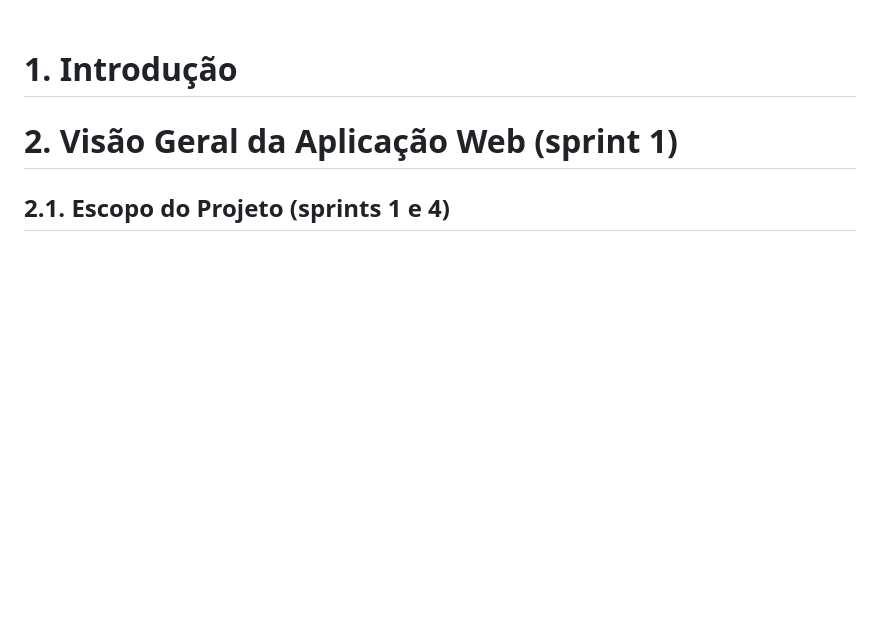
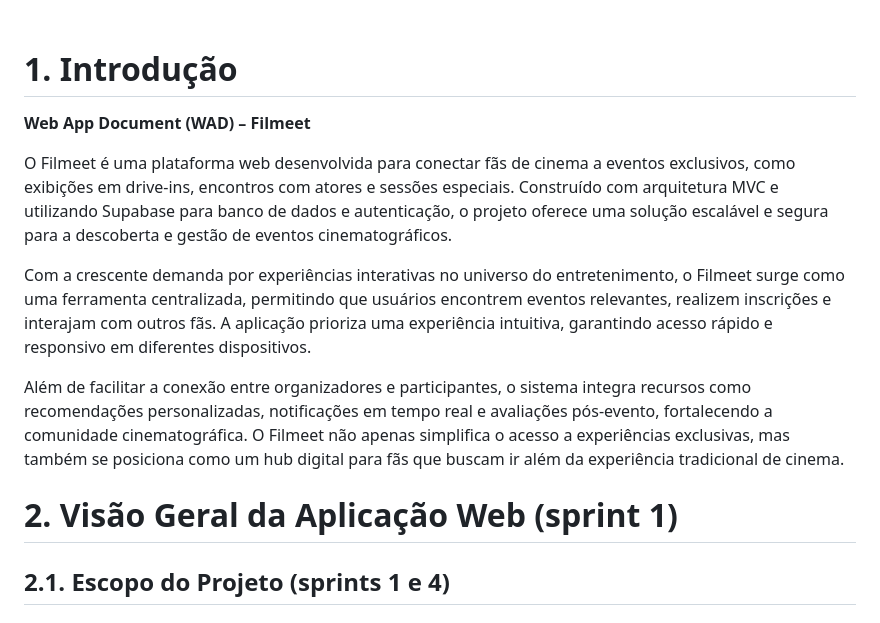
Before and after one commit to antoniodicillo/INTELI_M2, a Markdown page: docs/wad.md, the part around the change. Drawn GitHub-style; blank space fills up the shorter version.

Commit message:
docs: introdução feita

```diff
--- a/docs/wad.md
+++ b/docs/wad.md
@@ -31,7 +31,13 @@
 
 # <a name="c1"></a>1. Introdução
 
+**Web App Document (WAD) – Filmeet**
 
+O Filmeet é uma plataforma web desenvolvida para conectar fãs de cinema a eventos exclusivos, como exibições em drive-ins, encontros com atores e sessões especiais. Construído com arquitetura MVC e utilizando Supabase para banco de dados e autenticação, o projeto oferece uma solução escalável e segura para a descoberta e gestão de eventos cinematográficos.
+
+Com a crescente demanda por experiências interativas no universo do entretenimento, o Filmeet surge como uma ferramenta centralizada, permitindo que usuários encontrem eventos relevantes, realizem inscrições e interajam com outros fãs. A aplicação prioriza uma experiência intuitiva, garantindo acesso rápido e responsivo em diferentes dispositivos.
+
+Além de facilitar a conexão entre organizadores e participantes, o sistema integra recursos como recomendações personalizadas, notificações em tempo real e avaliações pós-evento, fortalecendo a comunidade cinematográfica. O Filmeet não apenas simplifica o acesso a experiências exclusivas, mas também se posiciona como um hub digital para fãs que buscam ir além da experiência tradicional de cinema.
 
 # <a name="c2"></a>2. Visão Geral da Aplicação Web (sprint 1)
 
```
